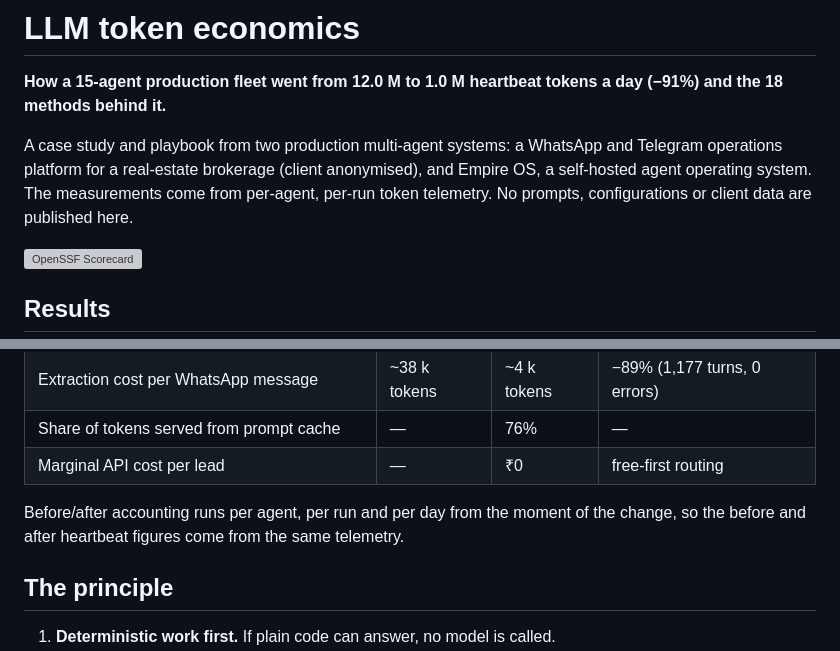
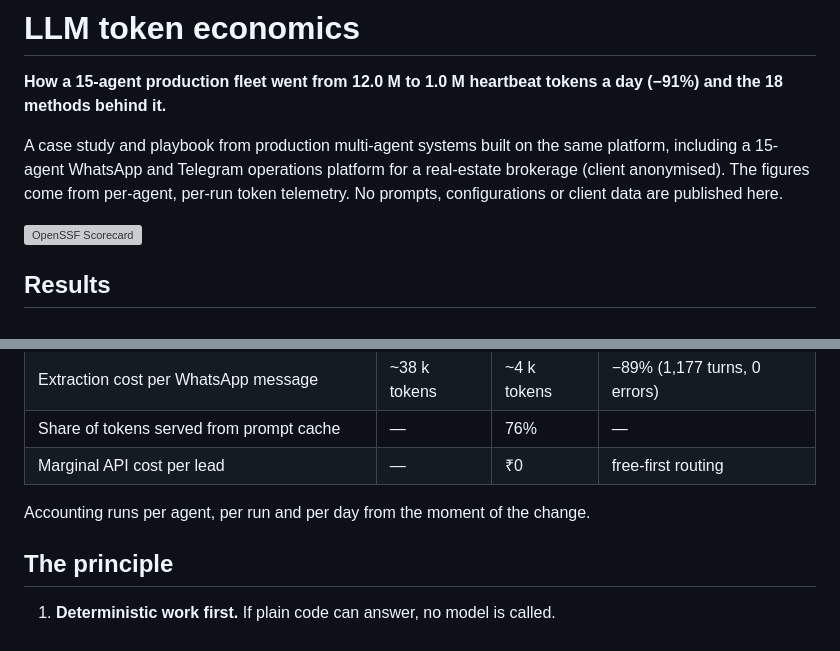
Before and after one commit to sterilefield/llm-token-economics, a Markdown page: README.md, 2 parts joined by grey strips. Rendered like a GitHub page; grey boxes are pictures that could not be loaded.

```diff
--- a/README.md
+++ b/README.md
@@ -2,7 +2,7 @@
 
 **How a 15-agent production fleet went from 12.0 M to 1.0 M heartbeat tokens a day (−91%) and the 18 methods behind it.**
 
-A case study and playbook from two production multi-agent systems: a WhatsApp and Telegram operations platform for a real-estate brokerage (client anonymised), and Empire OS, a self-hosted agent operating system. The measurements come from per-agent, per-run token telemetry. No prompts, configurations or client data are published here.
+A case study and playbook from production multi-agent systems built on the same platform, including a 15-agent WhatsApp and Telegram operations platform for a real-estate brokerage (client anonymised). The figures come from per-agent, per-run token telemetry. No prompts, configurations or client data are published here.
 
 [![OpenSSF Scorecard](https://api.scorecard.dev/projects/github.com/sterilefield/llm-token-economics/badge)](https://scorecard.dev/viewer/?uri=github.com/sterilefield/llm-token-economics)
 
@@ -17,7 +17,7 @@ A case study and playbook from two production multi-agent systems: a WhatsApp an
 | Share of tokens served from prompt cache | — | 76% | — |
 | Marginal API cost per lead | — | ₹0 | free-first routing |
 
-Before/after accounting runs per agent, per run and per day from the moment of the change, so the before and after heartbeat figures come from the same telemetry.
+Accounting runs per agent, per run and per day from the moment of the change.
 
 ## The principle
 
```
Also changed, not shown: docs/review/REVIEW_PASS.md (added, +7 -0 lines).
